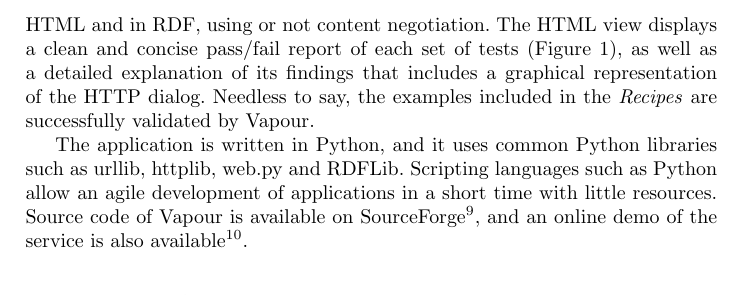
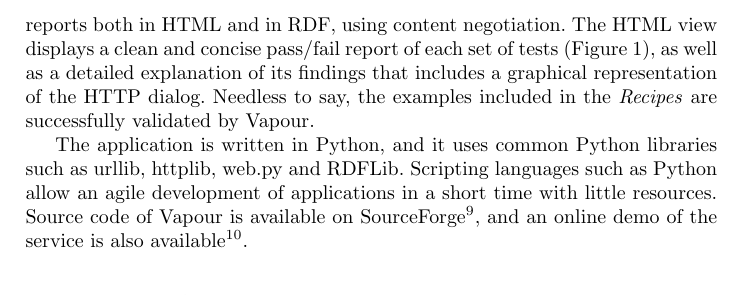
Before and after one commit to berrueta/vapour, a LaTeX paper (doc/papers/SFSW2008/vapour.tex): part of page 4 of 7, cut so that both start at the same text. Compiled offline with pdfLaTeX.

Commit message:
fixed detail

```diff
--- a/doc/papers/SFSW2008/vapour.tex
+++ b/doc/papers/SFSW2008/vapour.tex
@@ -152,7 +152,7 @@ Based on the input parameters, the application provides a pointer to the specifi
 recipe, in case the user wants to learn more on how to configure the web server.
 Vapour stores all assertions into an in-memory RDF store, using a combination of EARL~\cite{EARL}, HTTP
 Vocabulary~\cite{Koch2007} and an RDF representation of the best practices of the \textit{Recipes}.
-Thus Vapour can provide the reports both in HTML and in RDF, using or not content
+Thus Vapour can provide the reports both in HTML and in RDF, using content
 negotiation. The HTML view displays a clean and concise pass/fail report of each
 set of tests (Figure~\ref{fig:report-summary}), as  well as a detailed explanation
 of its findings that includes a graphical representation of the HTTP dialog. Needless
```
